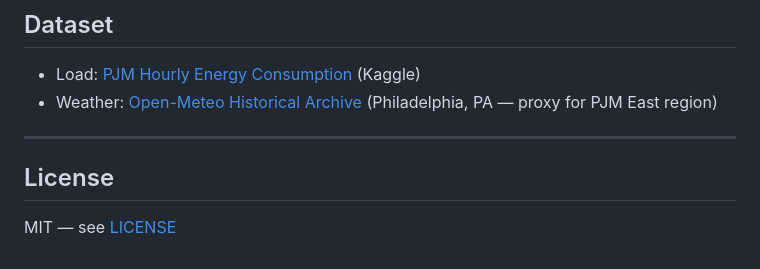
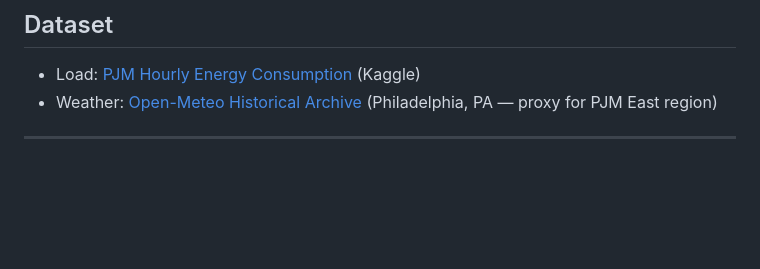
Before and after one commit to Goutam-Baid-zzz/PJM-East-Load-Forecasting, a Markdown page: README.md, the part around the change. GitHub-like rendering; blank space fills up the shorter version.

Commit message:
update README.md
Removed License section from README.md

```diff
--- a/README.md
+++ b/README.md
@@ -281,7 +281,3 @@ pjm-load-forecasting/
 - Weather: [Open-Meteo Historical Archive](https://open-meteo.com/) (Philadelphia, PA — proxy for PJM East region)
 
 ---
-
-## License
-
-MIT — see [LICENSE](LICENSE)
```
